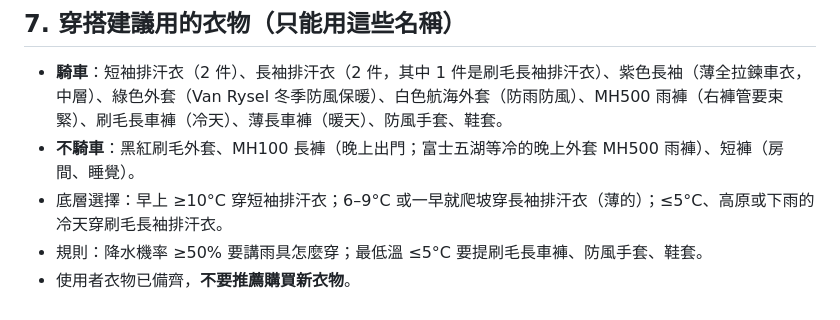
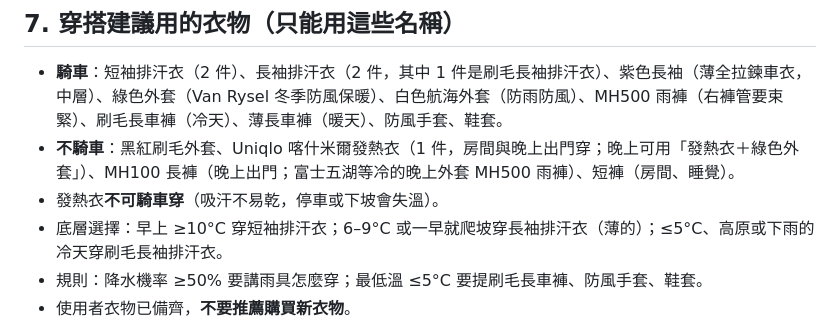
Before and after one commit to ymeroom/riding.braintaiwan.com, a Markdown page: HANDOFF.md, the part around the change. Rendered like a GitHub page.

Commit message:
Handoff: add the Uniqlo cashmere heat-tech top to the off-bike clothing list
Co-Authored-By: Claude Opus 5.5 <noreply@anthropic.com>
Claude-Session: https://claude.ai/code/session_01AaCHvvsXaBa2tgpBbdC4xt

```diff
--- a/HANDOFF.md
+++ b/HANDOFF.md
@@ -72,7 +72,8 @@
 ## 7. 穿搭建議用的衣物（只能用這些名稱）
 
 - **騎車**：短袖排汗衣（2 件）、長袖排汗衣（2 件，其中 1 件是刷毛長袖排汗衣）、紫色長袖（薄全拉鍊車衣，中層）、綠色外套（Van Rysel 冬季防風保暖）、白色航海外套（防雨防風）、MH500 雨褲（右褲管要束緊）、刷毛長車褲（冷天）、薄長車褲（暖天）、防風手套、鞋套。
-- **不騎車**：黑紅刷毛外套、MH100 長褲（晚上出門；富士五湖等冷的晚上外套 MH500 雨褲）、短褲（房間、睡覺）。
+- **不騎車**：黑紅刷毛外套、Uniqlo 喀什米爾發熱衣（1 件，房間與晚上出門穿；晚上可用「發熱衣＋綠色外套」）、MH100 長褲（晚上出門；富士五湖等冷的晚上外套 MH500 雨褲）、短褲（房間、睡覺）。
+- 發熱衣**不可騎車穿**（吸汗不易乾，停車或下坡會失溫）。
 - 底層選擇：早上 ≥10°C 穿短袖排汗衣；6–9°C 或一早就爬坡穿長袖排汗衣（薄的）；≤5°C、高原或下雨的冷天穿刷毛長袖排汗衣。
 - 規則：降水機率 ≥50% 要講雨具怎麼穿；最低溫 ≤5°C 要提刷毛長車褲、防風手套、鞋套。
 - 使用者衣物已備齊，**不要推薦購買新衣物**。
```
